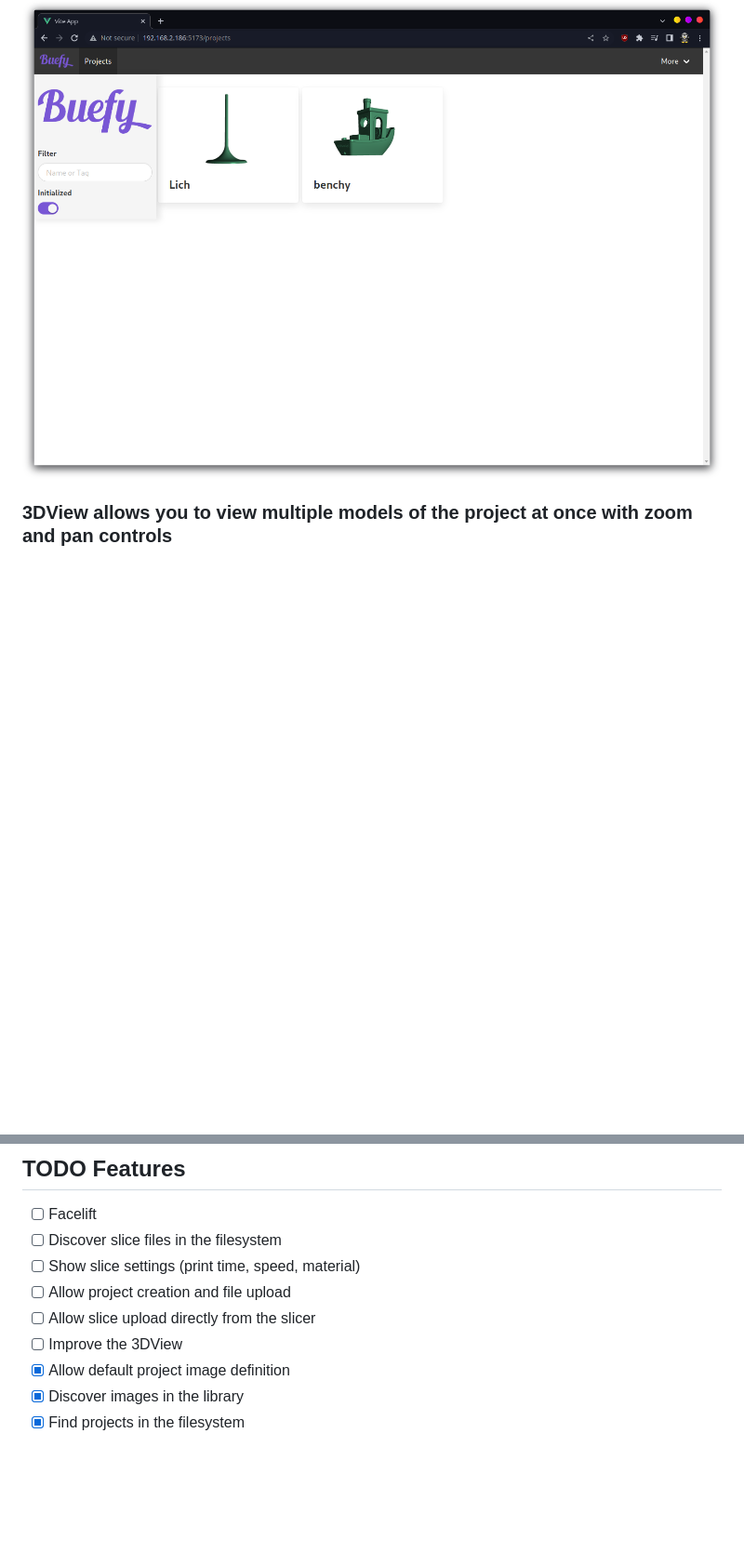
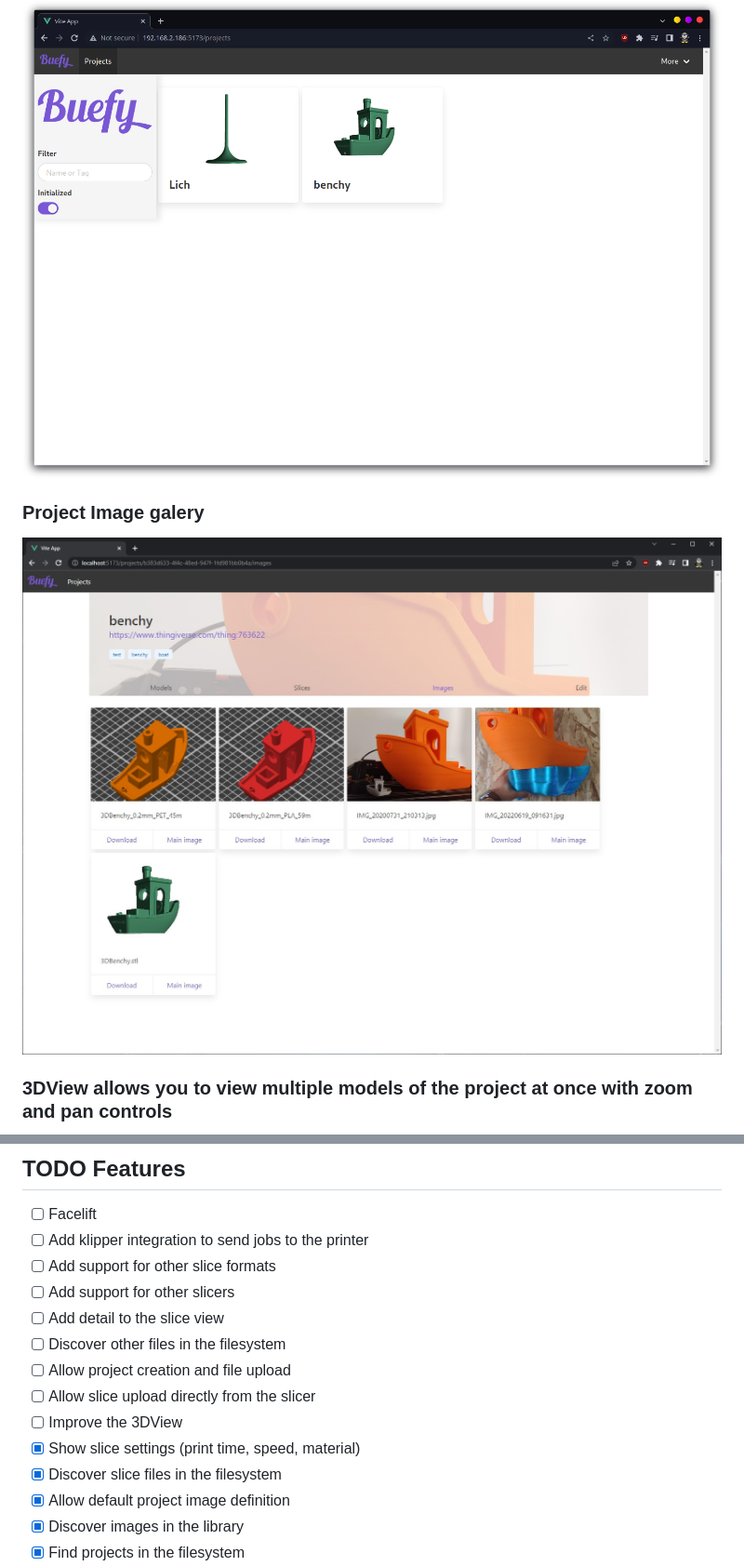
Before and after one commit to EduardoOliveira/stLib, a Markdown page: README.md, 2 parts joined by grey strips. Shown: that part at 93% size. Drawn GitHub-style; pictures changed too: docs/Images.jpg (added); blank space fills up the shorter version.

Commit message:
Improvements and Slice Handling

```diff
--- a/README.md
+++ b/README.md
@@ -12,5 +12,7 @@ The main goal is to achive a self-hostable platform that work on top of the orga
 
 ### Home page with filter by project name and tags
 ![Home](/docs/Home.png)
+### Project Image galery
+![Images](/docs/Images.jpg)
 ### 3DView allows you to view multiple models of the project at once with zoom and pan controls
 ![3DView](/docs/3DView.png)
@@ -38,11 +42,16 @@ Join discord if you have any support https://discord.gg/SqxKE3Ve4Z
 ## TODO Features
 
 - [ ] Facelift
-- [ ] Discover slice files in the filesystem
-- [ ] Show slice settings (print time, speed, material)
+- [ ] Add klipper integration to send jobs to the printer
+- [ ] Add support for other slice formats
+- [ ] Add support for other slicers
+- [ ] Add detail to the slice view
+- [ ] Discover other files in the filesystem
 - [ ] Allow project creation and file upload
 - [ ] Allow slice upload directly from the slicer
 - [ ] Improve the 3DView
+- [x] Show slice settings (print time, speed, material)
+- [x] Discover slice files in the filesystem
 - [x] Allow default project image definition
 - [x] Discover images in the library
 - [x] Find projects in the filesystem
```
Also changed, not shown: other parts of README.md (+3 -1 lines), docs/SliceDetails.jpg (added), 16 other files.
